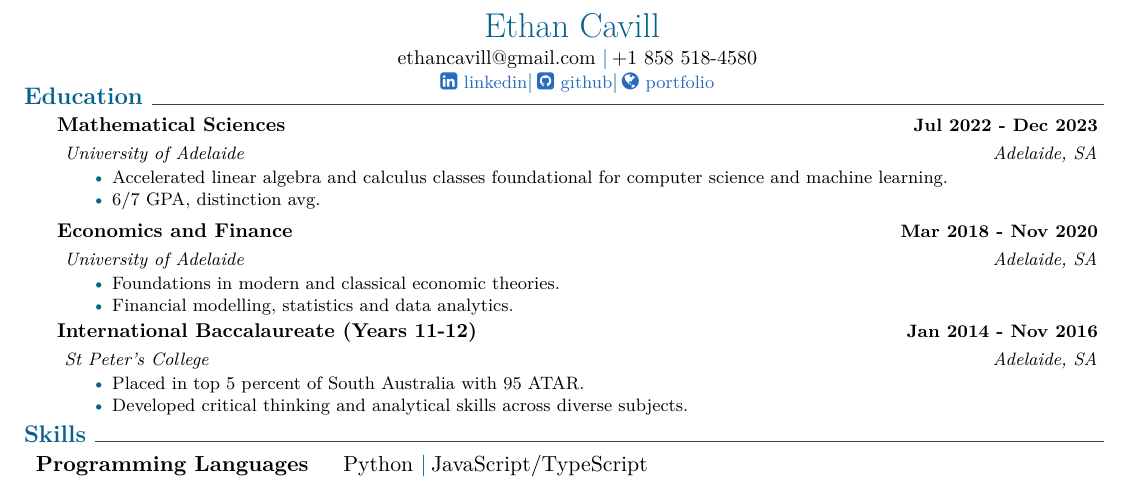
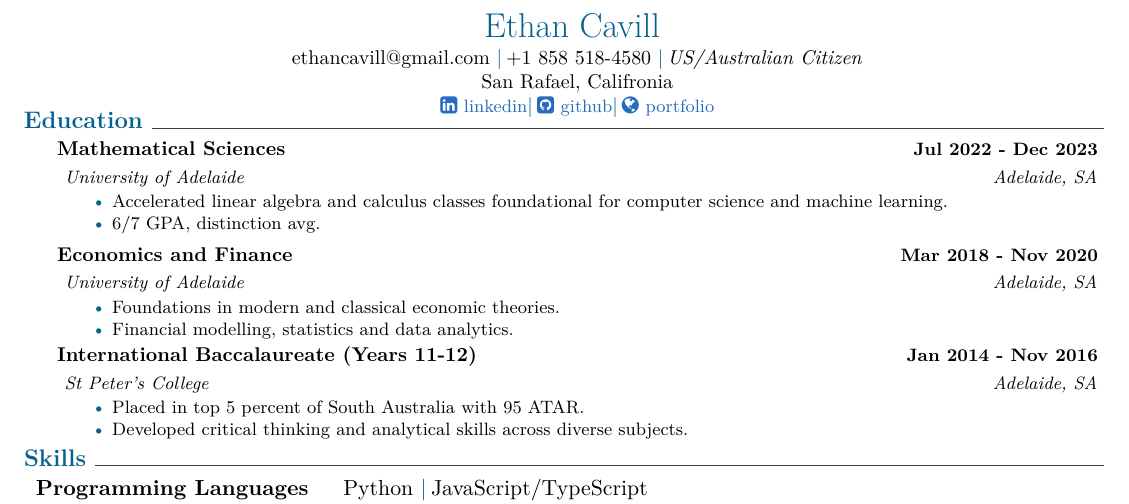
Before and after one commit to jmsundin/Jon-Sundin-latex-resume, a LaTeX CV (ethan_cv.tex, which reads ethan_cv.cls): part of the page, cut so that both start at the same text. Compiled offline with pdfLaTeX.

Commit message:
Address/citizenship update

```diff
--- a/ethan_cv.cls
+++ b/ethan_cv.cls
@@ -55,10 +55,11 @@
 }
 
 \newcommand{\contact}{%
-        {\small \@mail \ \cpshalf \@mobile %
-        \\%
-        \linkedinview \cpshalf \githubview \cpshalf \portfolioview \\
-        } %
+    {\small \@mail \ \cpshalf \@mobile \ \cpshalf \textit{\@citizenship} %
+    \\%
+    \@address \\ %
+    \linkedinview \cpshalf \githubview \cpshalf \portfolioview \\
+    } %
 }
 
 % Helper commands
--- a/ethan_cv.tex
+++ b/ethan_cv.tex
@@ -1,13 +1,14 @@
 \documentclass{ethan_cv}
 
 \setname{Ethan Cavill}{}
-\setaddress{Las Vegas, Nevada}
+\setaddress{San Rafael, Califronia}
 \setmobile{+1 858 518-4580}
 \setmail{ethancavill@gmail.com}
 \setlinkedinaccount{https://www.linkedin.com/in/ethancavill}
 \setgithubaccount{https://github.com/earcherc}
 \setportfolioaccount{https://ethancavill.me}
 \setthemecolor{MidnightBlue}
+\setcitizenship{US/Australian Citizen}
 
 \begin{document}
 
```
Also changed, not shown: ethan_cv.pdf, 4 other files.
